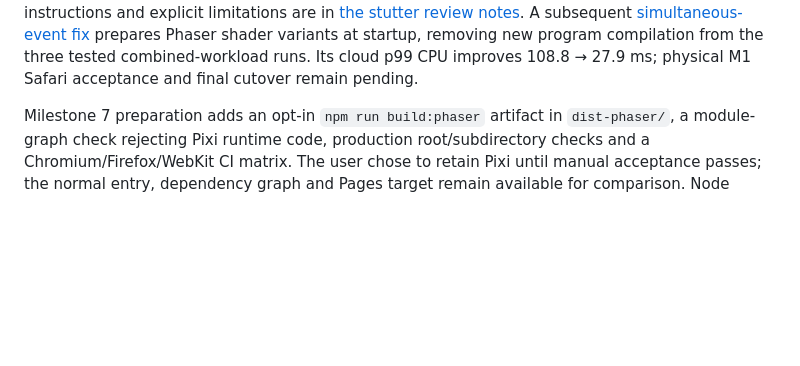
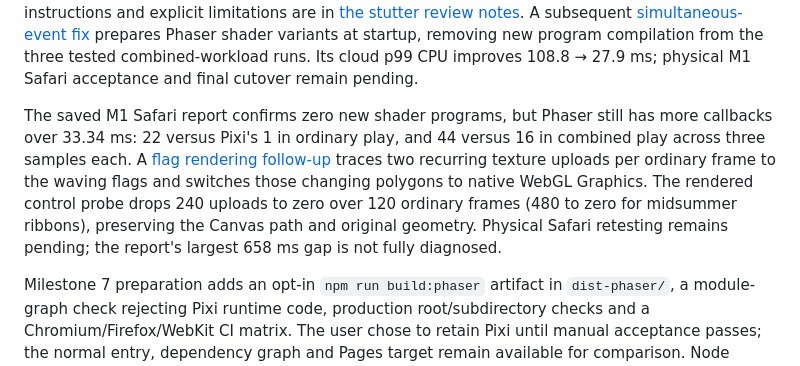
Before and after one commit to skogdoom/martian-vs-martian, a Markdown page: PHASER_MIGRATION.md, the part around the change. Rendered like a GitHub page; blank space fills up the shorter version.

```diff
--- a/PHASER_MIGRATION.md
+++ b/PHASER_MIGRATION.md
@@ -171,6 +171,15 @@ A subsequent [simultaneous-event fix](docs/phaser-shader-warmup/README.md) prepa
 Phaser shader variants at startup, removing new program compilation from the
 three tested combined-workload runs. Its cloud p99 CPU improves 108.8 → 27.9 ms;
 physical M1 Safari acceptance and final cutover remain pending.
+
+The saved M1 Safari report confirms zero new shader programs, but Phaser still has
+more callbacks over 33.34 ms: 22 versus Pixi's 1 in ordinary play, and 44 versus 16
+in combined play across three samples each. A [flag rendering follow-up](docs/phaser-flags/README.md)
+traces two recurring texture uploads per ordinary frame to the waving flags and
+switches those changing polygons to native WebGL Graphics. The rendered control
+probe drops 240 uploads to zero over 120 ordinary frames (480 to zero for midsummer
+ribbons), preserving the Canvas path and original geometry. Physical Safari
+retesting remains pending; the report's largest 658 ms gap is not fully diagnosed.
 
 Milestone 7 preparation adds an opt-in `npm run build:phaser` artifact in
 `dist-phaser/`, a module-graph check rejecting Pixi runtime code, production
```
Also changed, not shown: README.md (+2 -0 lines), docs/phaser-candidate/README.md (+6 -2 lines), docs/phaser-flags/README.md (added, +116 -0 lines), docs/phaser-flags/midsummer-phaser.png (added), docs/phaser-flags/midsummer-pixi.png (added), docs/phaser-flags/ordinary-phaser.png (added), docs/phaser-flags/ordinary-pixi.png (added), 11 other files.
